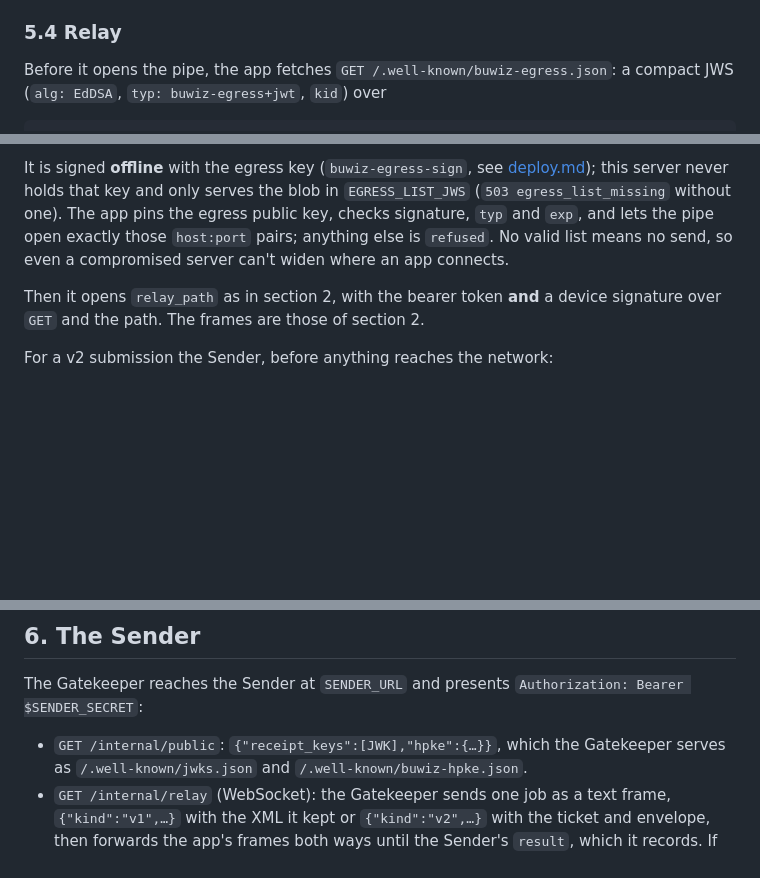
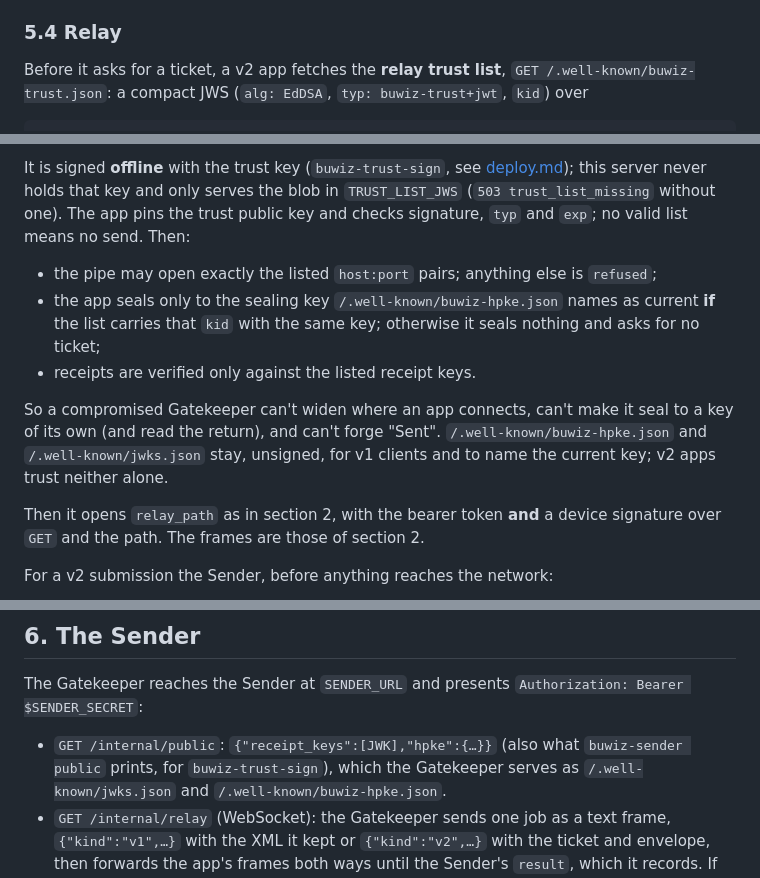
Before and after one commit to buwiz-com/buwiz-com, a Markdown page: docs/relay-protocol.md, 3 parts joined by grey strips. GitHub-like rendering; blank space fills up the shorter version.

Commit message:
Docs: the relay trust list, and the rotation order for Sender and trust keys

````diff
--- a/docs/relay-protocol.md
+++ b/docs/relay-protocol.md
@@ -235,7 +235,8 @@ included).
 
 ### 5.4 Relay
 
-Before it opens the pipe, the app fetches `GET /.well-known/buwiz-egress.json`:
-a compact JWS (`alg: EdDSA`, `typ: buwiz-egress+jwt`, `kid`) over
+Before it asks for a ticket, a v2 app fetches the **relay trust list**,
+`GET /.well-known/buwiz-trust.json`: a compact JWS (`alg: EdDSA`,
+`typ: buwiz-trust+jwt`, `kid`) over
 
 ```json
@@ -243,12 +247,22 @@ a compact JWS (`alg: EdDSA`, `typ: buwiz-egress+jwt`, `kid`) over
 ```
 
-It is signed **offline** with the egress key (`buwiz-egress-sign`, see
+It is signed **offline** with the trust key (`buwiz-trust-sign`, see
 [deploy.md](deploy.md)); this server never holds that key and only serves
-the blob in `EGRESS_LIST_JWS` (`503 egress_list_missing` without one). The
-app pins the egress public key, checks signature, `typ` and `exp`, and lets
-the pipe open exactly those `host:port` pairs; anything else is `refused`.
-No valid list means no send, so even a compromised server can't widen
-where an app connects.
+the blob in `TRUST_LIST_JWS` (`503 trust_list_missing` without one). The
+app pins the trust public key and checks signature, `typ` and `exp`; no
+valid list means no send. Then:
+
+- the pipe may open exactly the listed `host:port` pairs; anything else is
+  `refused`;
+- the app seals only to the sealing key `/.well-known/buwiz-hpke.json`
+  names as current **if** the list carries that `kid` with the same key;
+  otherwise it seals nothing and asks for no ticket;
+- receipts are verified only against the listed receipt keys.
+
+So a compromised Gatekeeper can't widen where an app connects, can't make
+it seal to a key of its own (and read the return), and can't forge "Sent".
+`/.well-known/buwiz-hpke.json` and `/.well-known/jwks.json` stay, unsigned,
+for v1 clients and to name the current key; v2 apps trust neither alone.
 
 Then it opens `relay_path` as in section 2, with the bearer token **and** a
 device signature over `GET` and the path. The frames are those of section 2.
@@ -272,7 +286,8 @@ and `sent` mean as in section 3. The receipt carries the ticket's `jti`.
 The Gatekeeper reaches the Sender at `SENDER_URL` and presents
 `Authorization: Bearer $SENDER_SECRET`:
 
-- `GET /internal/public`: `{"receipt_keys":[JWK],"hpke":{…}}`, which the
+- `GET /internal/public`: `{"receipt_keys":[JWK],"hpke":{…}}` (also what
+  `buwiz-sender public` prints, for `buwiz-trust-sign`), which the
   Gatekeeper serves as `/.well-known/jwks.json` and
   `/.well-known/buwiz-hpke.json`.
 - `GET /internal/relay` (WebSocket): the Gatekeeper sends one job as a text
````
Also changed, not shown: other parts of docs/relay-protocol.md (+6 -3 lines), docs/deploy.md (+21 -11 lines).
